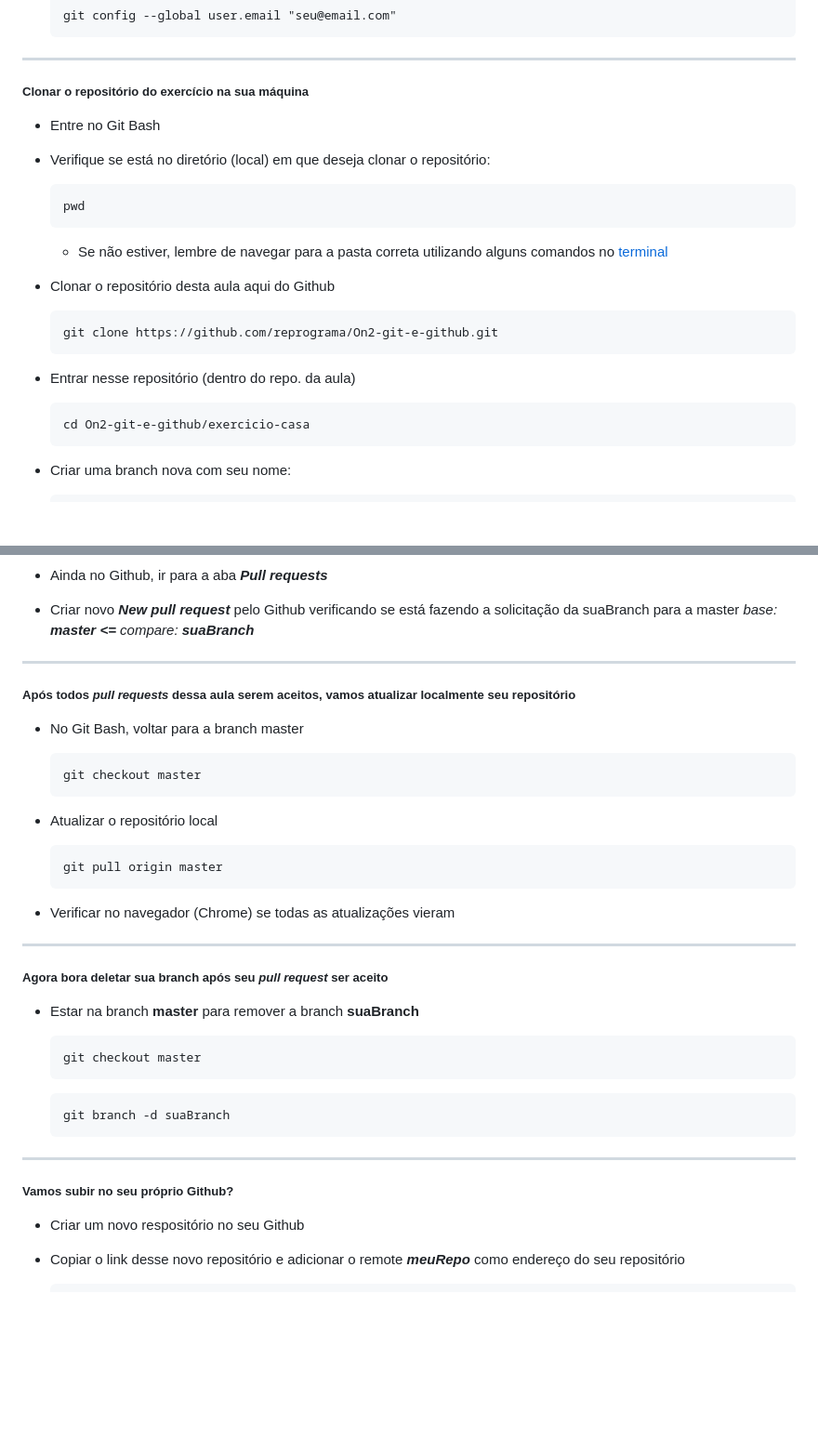
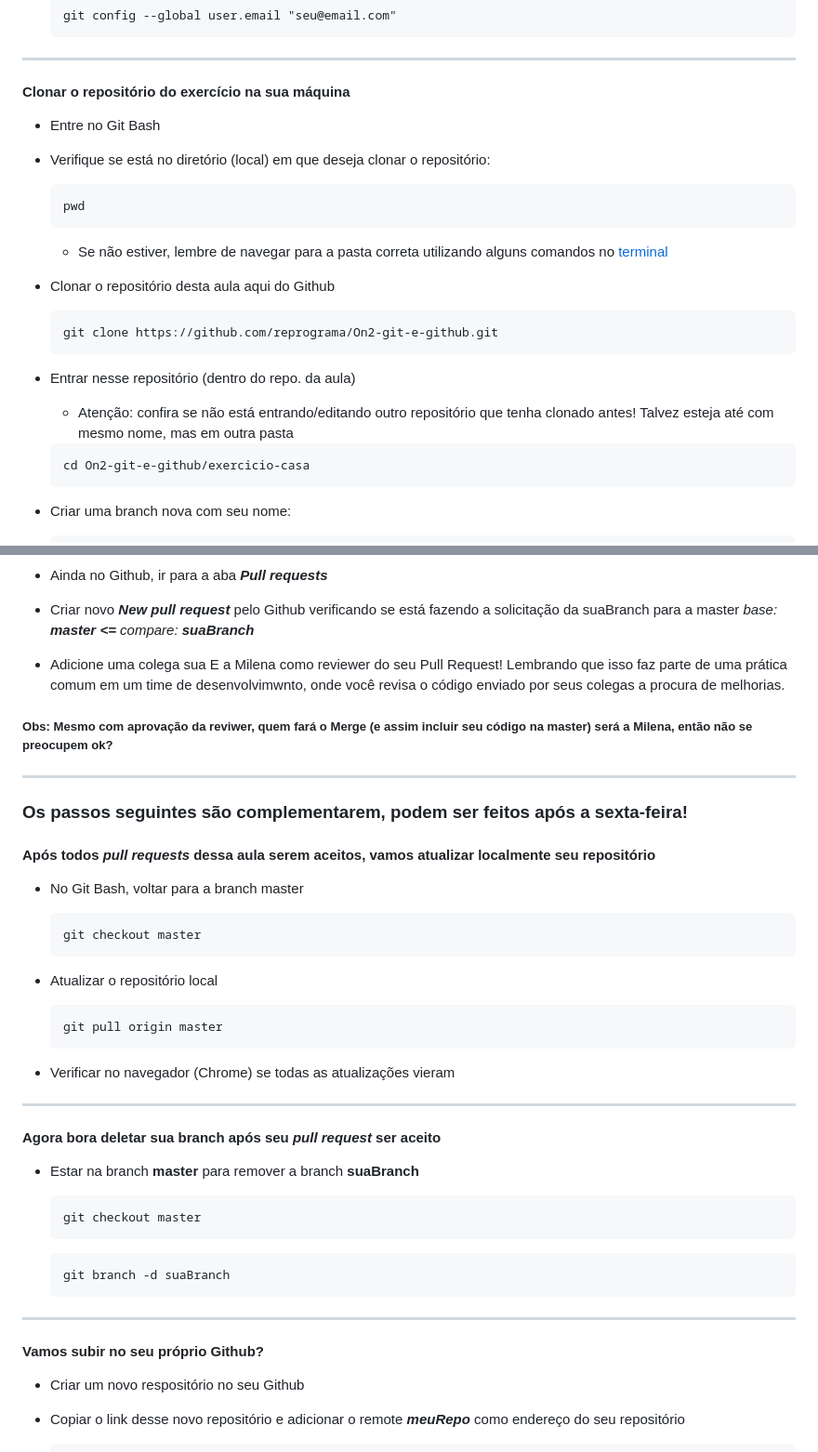
Before and after one commit to reprograma/On2-git-e-github, a Markdown page: exercicio-casa/README.md, 2 parts joined by grey strips. Shown: that part at 93% size. GitHub-like rendering; blank space fills up the shorter version.

Commit message:
fix/edited readme exercicio-casa

````diff
--- a/exercicio-casa/README.md
+++ b/exercicio-casa/README.md
@@ -30,7 +30,7 @@
 
 ---
 
-##### Clonar o repositório do exercício na sua máquina
+#### Clonar o repositório do exercício na sua máquina
 
 * Entre no Git Bash
 
@@ -49,6 +49,7 @@
   ```
 
 * Entrar nesse repositório (dentro do repo. da aula)
+    * Atenção: confira se não está entrando/editando outro repositório que tenha clonado antes! Talvez esteja até com mesmo nome, mas em outra pasta
 
 	```
   cd On2-git-e-github/exercicio-casa
@@ -135,9 +136,15 @@
 * Criar novo ***New pull request*** pelo Github verificando se está fazendo a solicitação da suaBranch para a master
 	*base: **master**    **<=**    compare: **suaBranch***
 
+* Adicione uma colega sua E a Milena como reviewer do seu Pull Request! Lembrando que isso faz parte de uma prática comum em um time de desenvolvimwnto, onde você revisa o código enviado por seus colegas a procura de melhorias.
+
+##### Obs: Mesmo com aprovação da reviwer, quem fará o Merge (e assim incluir seu código na master) será a Milena, então não se preocupem ok?
+
 ***
 
-##### Após todos ***pull requests*** dessa aula serem aceitos, vamos atualizar localmente seu repositório
+### Os passos seguintes são complementarem, podem ser feitos após a sexta-feira!
+
+#### Após todos ***pull requests*** dessa aula serem aceitos, vamos atualizar localmente seu repositório
 
 * No Git Bash, voltar para a branch master
 
@@ -155,7 +162,7 @@
 
 ***
 
-##### Agora bora deletar sua branch após seu ***pull request*** ser aceito
+#### Agora bora deletar sua branch após seu ***pull request*** ser aceito
 
 * Estar na branch **master** para remover a branch **suaBranch**
 
@@ -169,7 +176,7 @@
 
 ***
 
-##### Vamos subir no seu próprio Github?
+#### Vamos subir no seu próprio Github?
 
 * Criar um novo respositório no seu Github
 
````
Also changed, not shown: other parts of exercicio-casa/README.md (+1 -1 lines), imgs/ex-reviewer.png (added).
